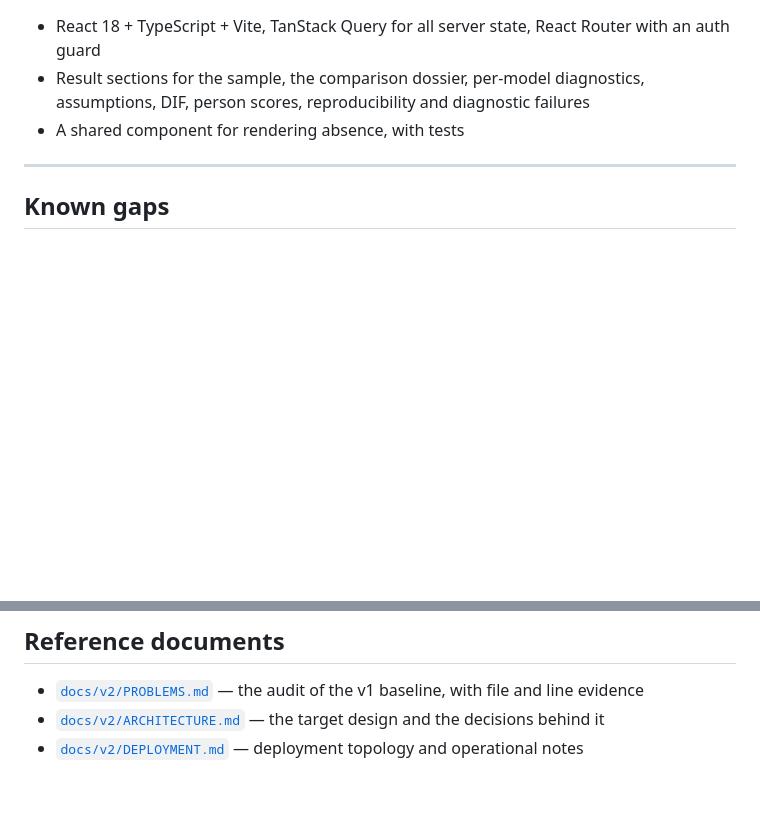
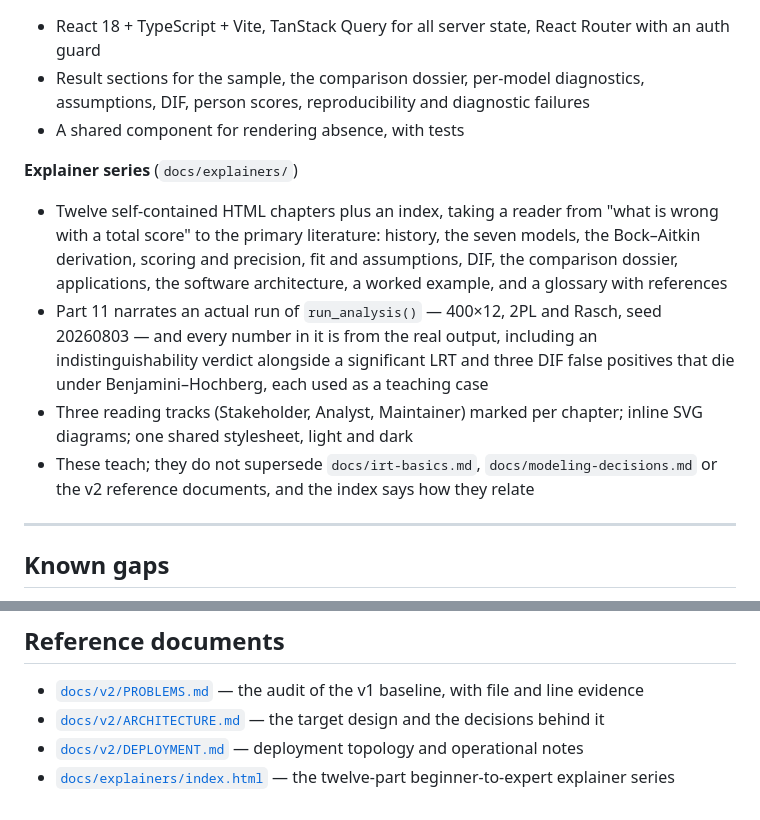
Before and after one commit to gordianknot-legacy/IRTBoss, a Markdown page: PROGRESS.md, 2 parts joined by grey strips. Drawn GitHub-style; blank space fills up the shorter version.

Commit message:
Record the explainer series in PROGRESS.md

```diff
--- a/PROGRESS.md
+++ b/PROGRESS.md
@@ -76,6 +76,12 @@ The v1 estimation stack — the R subprocess wrapper, its fabrication path, and
 - Result sections for the sample, the comparison dossier, per-model diagnostics, assumptions, DIF, person scores, reproducibility and diagnostic failures
 - A shared component for rendering absence, with tests
 
+**Explainer series** (`docs/explainers/`)
+- Twelve self-contained HTML chapters plus an index, taking a reader from "what is wrong with a total score" to the primary literature: history, the seven models, the Bock–Aitkin derivation, scoring and precision, fit and assumptions, DIF, the comparison dossier, applications, the software architecture, a worked example, and a glossary with references
+- Part 11 narrates an actual run of `run_analysis()` — 400×12, 2PL and Rasch, seed 20260803 — and every number in it is from the real output, including an indistinguishability verdict alongside a significant LRT and three DIF false positives that die under Benjamini–Hochberg, each used as a teaching case
+- Three reading tracks (Stakeholder, Analyst, Maintainer) marked per chapter; inline SVG diagrams; one shared stylesheet, light and dark
+- These teach; they do not supersede `docs/irt-basics.md`, `docs/modeling-decisions.md` or the v2 reference documents, and the index says how they relate
+
 ---
 
 ## Known gaps
@@ -131,3 +137,4 @@ These are real and none of them are hidden in the code. They belong here rather
 - [`docs/v2/PROBLEMS.md`](docs/v2/PROBLEMS.md) — the audit of the v1 baseline, with file and line evidence
 - [`docs/v2/ARCHITECTURE.md`](docs/v2/ARCHITECTURE.md) — the target design and the decisions behind it
 - [`docs/v2/DEPLOYMENT.md`](docs/v2/DEPLOYMENT.md) — deployment topology and operational notes
+- [`docs/explainers/index.html`](docs/explainers/index.html) — the twelve-part beginner-to-expert explainer series
```
